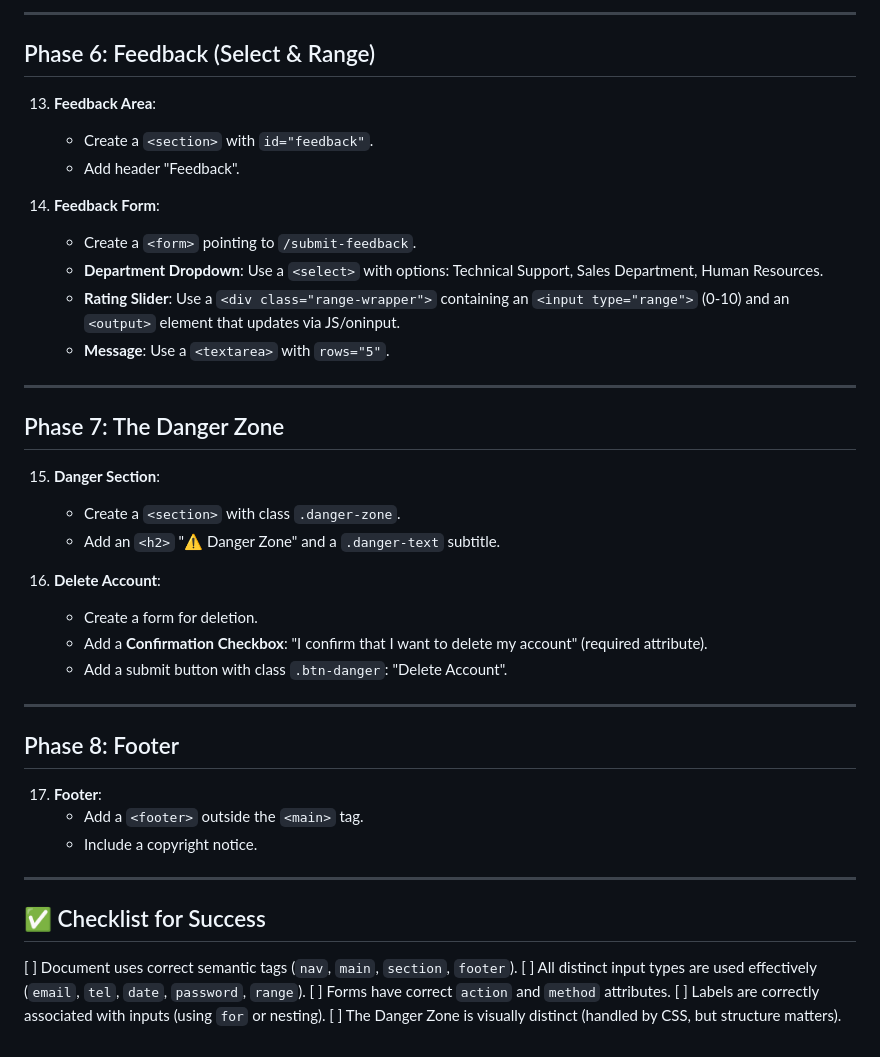
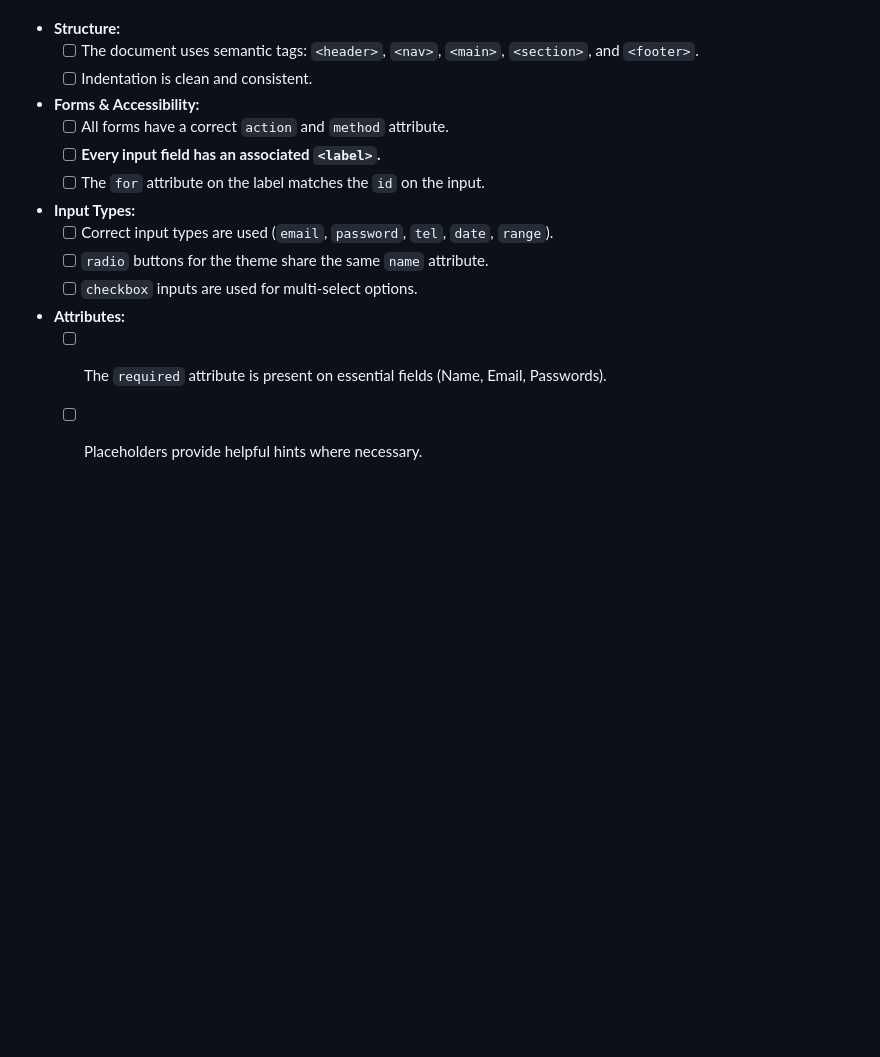
Before and after one commit to Showik8/Forms, a Markdown page: exercise.md, the part around one of its changes. Drawn GitHub-style; blank space fills up the shorter version.

```diff
--- a/exercise.md
+++ b/exercise.md
@@ -92,44 +74,14 @@
----
-
-## Phase 6: Feedback (Select & Range)
-
-13. **Feedback Area**:
-    *   Create a `<section>` with `id="feedback"`.
-    *   Add header "Feedback".
-
-14. **Feedback Form**:
-    *   Create a `<form>` pointing to `/submit-feedback`.
-    *   **Department Dropdown**: Use a `<select>` with options: Technical Support, Sales Department, Human Resources.
-    *   **Rating Slider**: Use a `<div class="range-wrapper">` containing an `<input type="range">` (0-10) and an `<output>` element that updates via JS/oninput.
-    *   **Message**: Use a `<textarea>` with `rows="5"`.
-
----
-
-## Phase 7: The Danger Zone
-
-15. **Danger Section**:
-    *   Create a `<section>` with class `.danger-zone`.
-    *   Add an `<h2>` "⚠️ Danger Zone" and a `.danger-text` subtitle.
-
-16. **Delete Account**:
-    *   Create a form for deletion.
-    *   Add a **Confirmation Checkbox**: "I confirm that I want to delete my account" (required attribute).
-    *   Add a submit button with class `.btn-danger`: "Delete Account".
-
----
-
-## Phase 8: Footer
-
-17. **Footer**:
-    *   Add a `<footer>` outside the `<main>` tag.
-    *   Include a copyright notice.
-
----
-
-## ✅ Checklist for Success
-
-[ ] Document uses correct semantic tags (`nav`, `main`, `section`, `footer`).
-[ ] All distinct input types are used effectively (`email`, `tel`, `date`, `password`, `range`).
-[ ] Forms have correct `action` and `method` attributes.
-[ ] Labels are correctly associated with inputs (using `for` or nesting).
-[ ] The Danger Zone is visually distinct (handled by CSS, but structure matters).
+* **Structure:**
+    * [ ] The document uses semantic tags: `<header>`, `<nav>`, `<main>`, `<section>`, and `<footer>`.
+    * [ ] Indentation is clean and consistent.
+* **Forms & Accessibility:**
+    * [ ] All forms have a correct `action` and `method` attribute.
+    * [ ] **Every input field has an associated `<label>`.**
+    * [ ] The `for` attribute on the label matches the `id` on the input.
+* **Input Types:**
+    * [ ] Correct input types are used (`email`, `password`, `tel`, `date`, `range`).
+    * [ ] `radio` buttons for the theme share the same `name` attribute.
+    * [ ] `checkbox` inputs are used for multi-select options.
+* **Attributes:**
+    * [ ] The `required` attribute is present on essential fields (Name, Email, Passwords).
+    * [ ] Placeholders provide helpful hints where necessary.
```
Also changed, not shown: other parts of exercise.md (+61 -79 lines).
